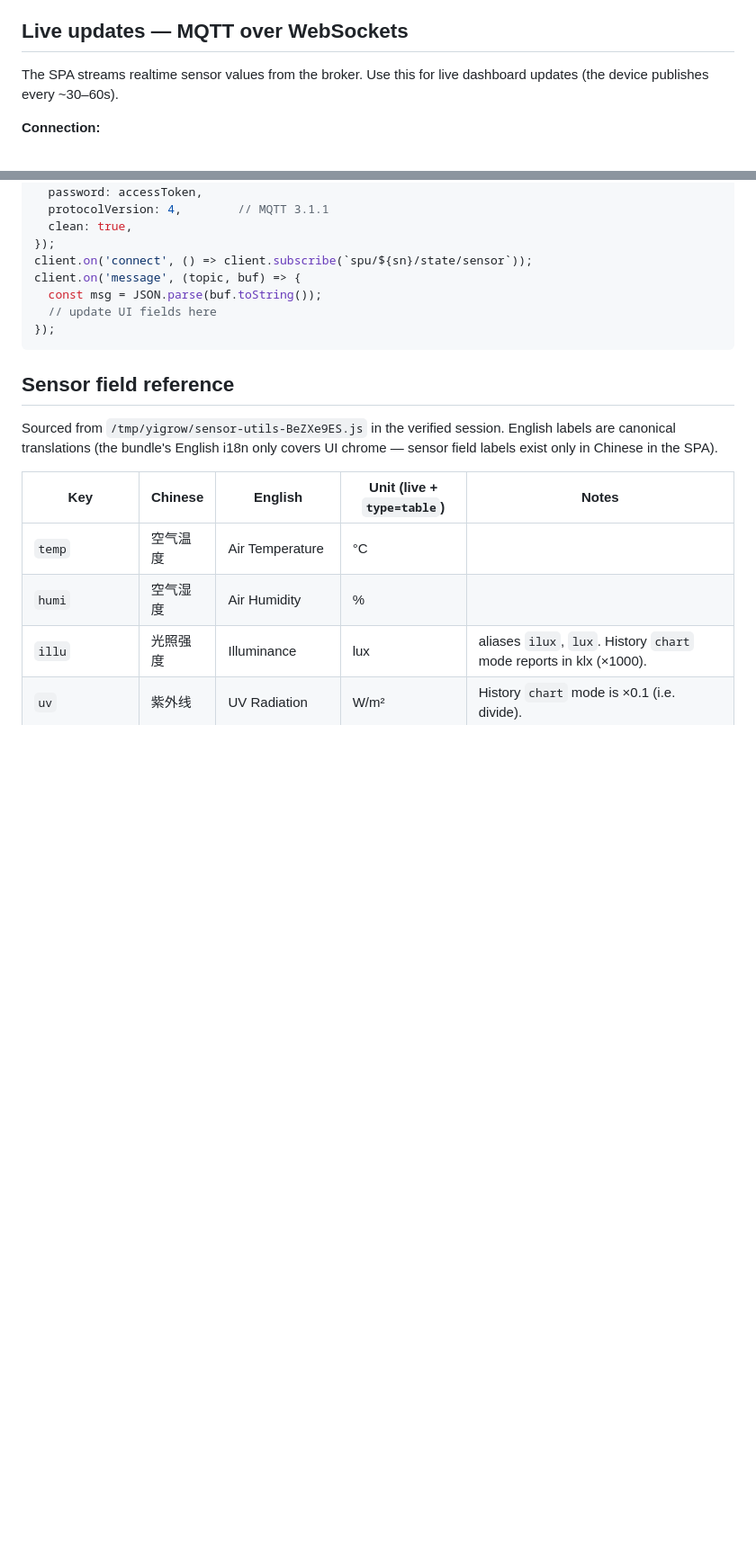
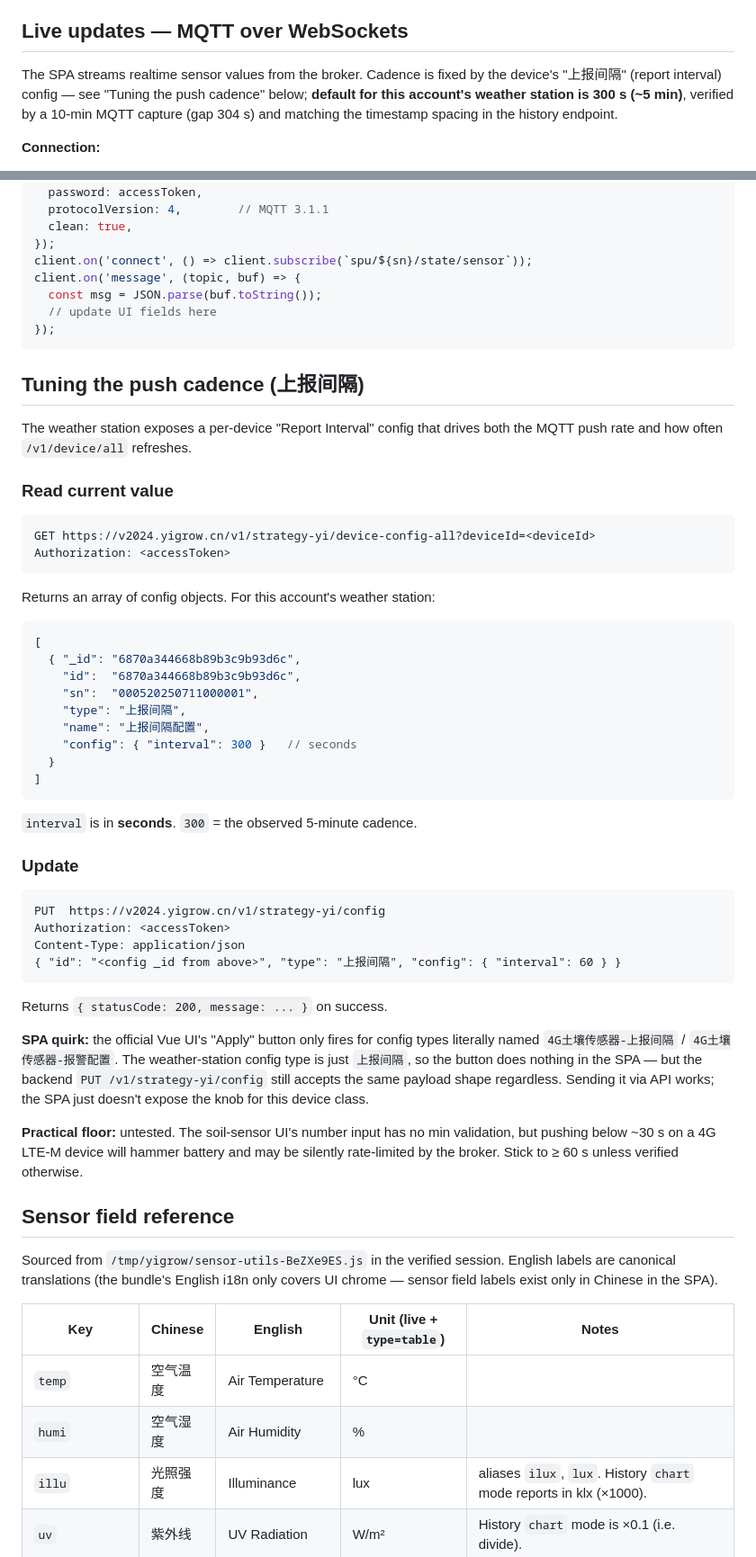
Before and after one commit to Epickirov/Test, a Markdown page: HANDOFF.md, 2 parts joined by grey strips. Shown at 90% size. Drawn GitHub-style; blank space fills up the shorter version.

````diff
--- a/HANDOFF.md
+++ b/HANDOFF.md
@@ -111,7 +111,7 @@ Authorization: <accessToken>
 
 ## Live updates — MQTT over WebSockets
 
-The SPA streams realtime sensor values from the broker. Use this for live dashboard updates (the device publishes every ~30–60s).
+The SPA streams realtime sensor values from the broker. Cadence is fixed by the device's "上报间隔" (report interval) config — see "Tuning the push cadence" below; **default for this account's weather station is 300 s (~5 min)**, verified by a 10-min MQTT capture (gap 304 s) and matching the timestamp spacing in the history endpoint.
 
 **Connection:**
 - URL: `wss://brokerV2.yigrow.cn:443/mqtt/` (the trailing `/mqtt/` path is required)
@@ -158,6 +158,42 @@ client.on('message', (topic, buf) => {
   // update UI fields here
 });
 ```
+
+## Tuning the push cadence (上报间隔)
+
+The weather station exposes a per-device "Report Interval" config that drives both the MQTT push rate and how often `/v1/device/all` refreshes.
+
+### Read current value
+```
+GET https://v2024.yigrow.cn/v1/strategy-yi/device-config-all?deviceId=<deviceId>
+Authorization: <accessToken>
+```
+Returns an array of config objects. For this account's weather station:
+```json
+[
+  { "_id": "6870a344668b89b3c9b93d6c",
+    "id":  "6870a344668b89b3c9b93d6c",
+    "sn":  "000520250711000001",
+    "type": "上报间隔",
+    "name": "上报间隔配置",
+    "config": { "interval": 300 }   // seconds
+  }
+]
+```
+`interval` is in **seconds**. `300` = the observed 5-minute cadence.
+
+### Update
+```
+PUT  https://v2024.yigrow.cn/v1/strategy-yi/config
+Authorization: <accessToken>
+Content-Type: application/json
+{ "id": "<config _id from above>", "type": "上报间隔", "config": { "interval": 60 } }
+```
+Returns `{ statusCode: 200, message: ... }` on success.
+
+**SPA quirk:** the official Vue UI's "Apply" button only fires for config types literally named `4G土壤传感器-上报间隔` / `4G土壤传感器-报警配置`. The weather-station config type is just `上报间隔`, so the button does nothing in the SPA — but the backend `PUT /v1/strategy-yi/config` still accepts the same payload shape regardless. Sending it via API works; the SPA just doesn't expose the knob for this device class.
+
+**Practical floor:** untested. The soil-sensor UI's number input has no min validation, but pushing below ~30 s on a 4G LTE-M device will hammer battery and may be silently rate-limited by the broker. Stick to ≥ 60 s unless verified otherwise.
 
 ## Sensor field reference
 
````
Also changed, not shown: other parts of HANDOFF.md (+54 -0 lines).
